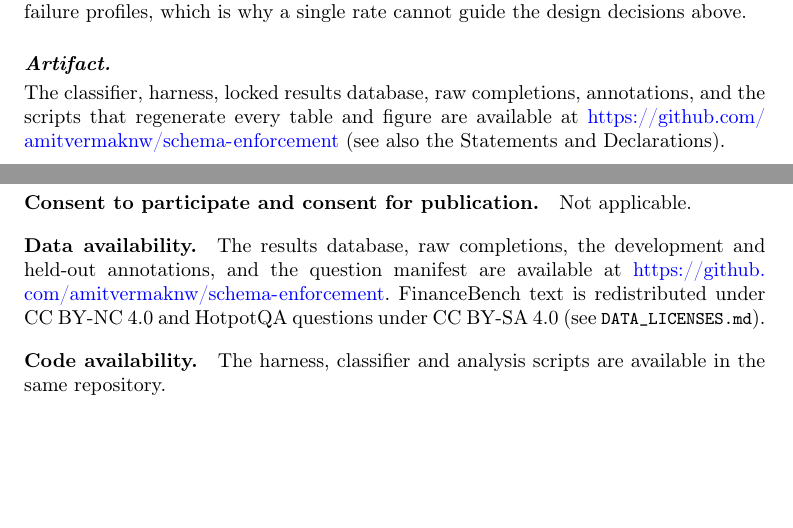
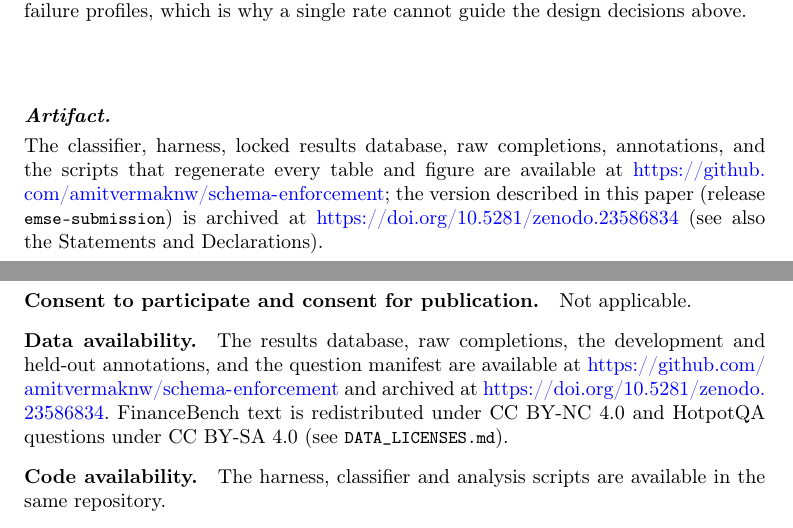
Before and after one commit to amitvermaknw/schema-enforcement, a LaTeX paper (paper/main_emse.tex, which reads paper/sections/01_introduction.tex, paper/sections/declarations.tex): two parts of pages 3 and 18 of 36, joined at a grey line, cut so that both start at the same text, the shorter picture padded with empty space. Compiled offline with pdfLaTeX.

Commit message:
Add reserved Zenodo DOI 10.5281/zenodo.23586834 to Artifact, Data availability and README

```diff
--- a/paper/sections/01_introduction.tex
+++ b/paper/sections/01_introduction.tex
@@ -107,9 +107,9 @@ these contributions, not a ranking of models: similar failure rates hide
 different failure profiles, which is why a single rate cannot guide the
 design decisions above.
 
-% EMSE: if review is double-anonymous, use the anonymized mirror for the
-% submitted PDF; the arXiv build and the final version use the GitHub URL.
 \paragraph{Artifact.} The classifier, harness, locked results database,
 raw completions, annotations, and the scripts that regenerate every table
-and figure are available at \url{https://github.com/amitvermaknw/schema-enforcement}
+and figure are available at \url{https://github.com/amitvermaknw/schema-enforcement};
+the version described in this paper (release \code{emse-submission}) is
+archived at \url{https://doi.org/10.5281/zenodo.23586834}
 (see also the Statements and Declarations).
--- a/paper/sections/declarations.tex
+++ b/paper/sections/declarations.tex
@@ -18,7 +18,8 @@ participants; the datasets used are public.
 
 \bmhead{Data availability} The results database, raw completions, the
 development and held-out annotations, and the question manifest are
-available at \url{https://github.com/amitvermaknw/schema-enforcement}.
+available at \url{https://github.com/amitvermaknw/schema-enforcement} and
+archived at \url{https://doi.org/10.5281/zenodo.23586834}.
 FinanceBench text is redistributed under CC~BY-NC~4.0 and HotpotQA
 questions under CC~BY-SA~4.0 (see \code{DATA\_LICENSES.md}).
 
```
Also changed, not shown: README.md.
